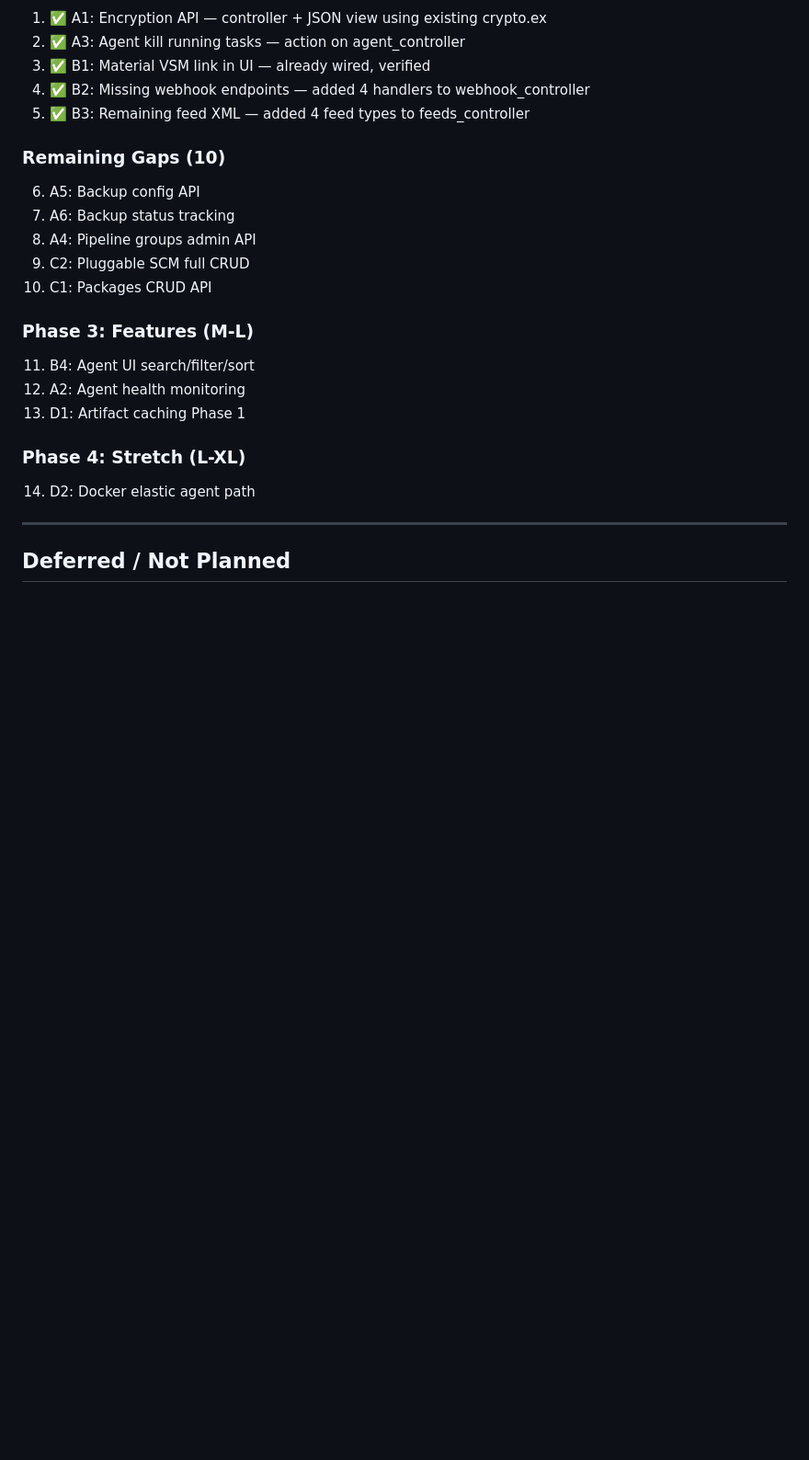
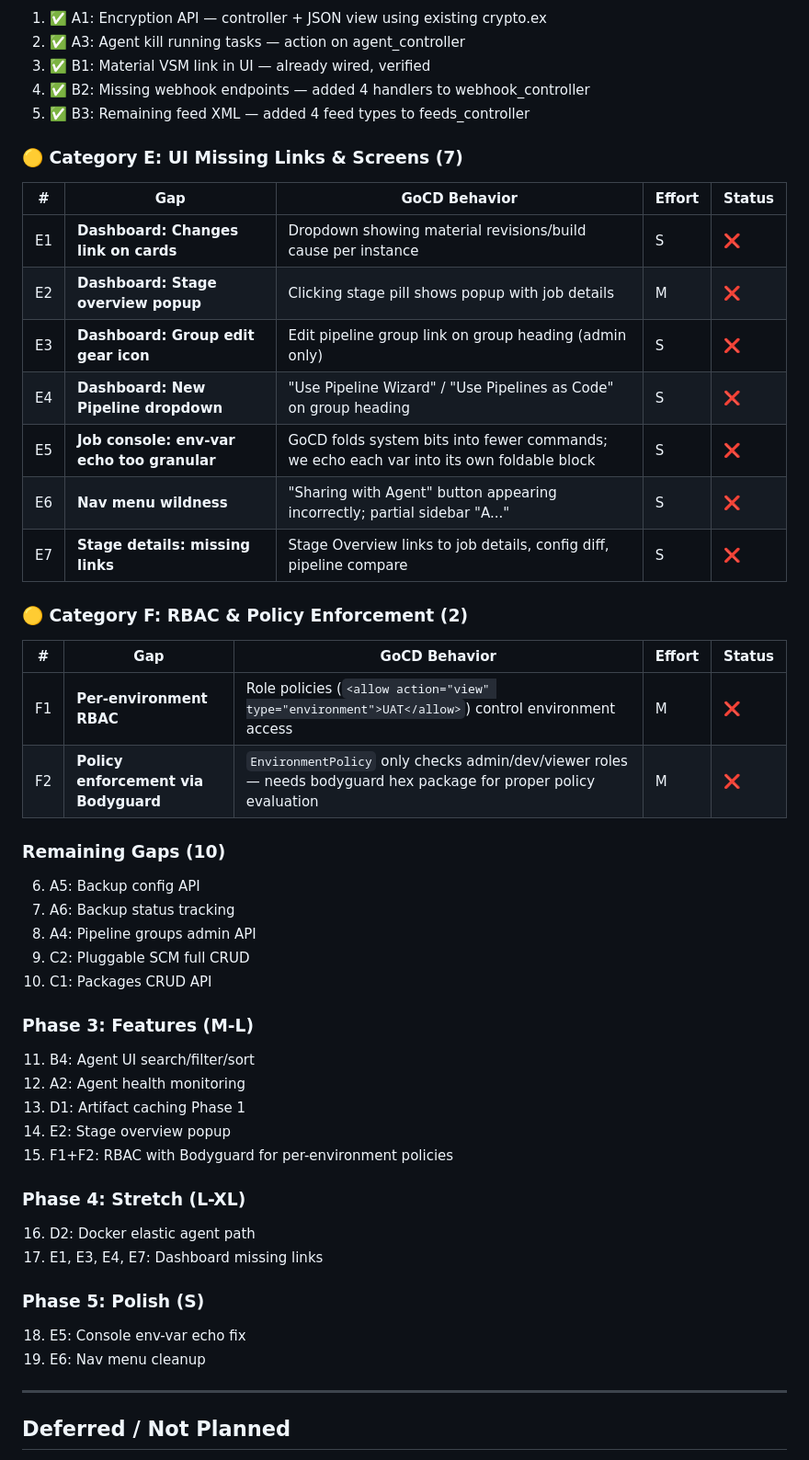
Before and after one commit to d-led/ex_gocd, a Markdown page: docs/PARITY.md, the part around one of its changes. Shown at 92% size. Drawn GitHub-style; blank space fills up the shorter version.

Commit message:
docs: updated plans

```diff
--- a/docs/PARITY.md
+++ b/docs/PARITY.md
@@ -187,6 +185,25 @@ ex_gocd has achieved ~95% parity with GoCD. The remaining ~11 gaps are in 4 cate
 4. ✅ B2: Missing webhook endpoints — added 4 handlers to webhook_controller
 5. ✅ B3: Remaining feed XML — added 4 feed types to feeds_controller
 
+### 🟡 Category E: UI Missing Links & Screens (7)
+
+| # | Gap | GoCD Behavior | Effort | Status |
+|---|-----|---------------|--------|--------|
+| E1 | **Dashboard: Changes link on cards** | Dropdown showing material revisions/build cause per instance | S | ❌ |
+| E2 | **Dashboard: Stage overview popup** | Clicking stage pill shows popup with job details | M | ❌ |
+| E3 | **Dashboard: Group edit gear icon** | Edit pipeline group link on group heading (admin only) | S | ❌ |
+| E4 | **Dashboard: New Pipeline dropdown** | "Use Pipeline Wizard" / "Use Pipelines as Code" on group heading | S | ❌ |
+| E5 | **Job console: env-var echo too granular** | GoCD folds system bits into fewer commands; we echo each var into its own foldable block | S | ❌ |
+| E6 | **Nav menu wildness** | "Sharing with Agent" button appearing incorrectly; partial sidebar "A..." | S | ❌ |
+| E7 | **Stage details: missing links** | Stage Overview links to job details, config diff, pipeline compare | S | ❌ |
+
+### 🟡 Category F: RBAC & Policy Enforcement (2)
+
+| # | Gap | GoCD Behavior | Effort | Status |
+|---|-----|---------------|--------|--------|
+| F1 | **Per-environment RBAC** | Role policies (`<allow action="view" type="environment">UAT</allow>`) control environment access | M | ❌ |
+| F2 | **Policy enforcement via Bodyguard** | `EnvironmentPolicy` only checks admin/dev/viewer roles — needs bodyguard hex package for proper policy evaluation | M | ❌ |
+
 ### Remaining Gaps (10)
 6. A5: Backup config API
 7. A6: Backup status tracking
@@ -198,9 +215,16 @@ ex_gocd has achieved ~95% parity with GoCD. The remaining ~11 gaps are in 4 cate
 11. B4: Agent UI search/filter/sort
 12. A2: Agent health monitoring
 13. D1: Artifact caching Phase 1
+14. E2: Stage overview popup
+15. F1+F2: RBAC with Bodyguard for per-environment policies
 
 ### Phase 4: Stretch (L-XL)
-14. D2: Docker elastic agent path
+16. D2: Docker elastic agent path
+17. E1, E3, E4, E7: Dashboard missing links
+
+### Phase 5: Polish (S)
+18. E5: Console env-var echo fix
+19. E6: Nav menu cleanup
 
 ---
 
```
Also changed, not shown: other parts of docs/PARITY.md (+2 -4 lines).
